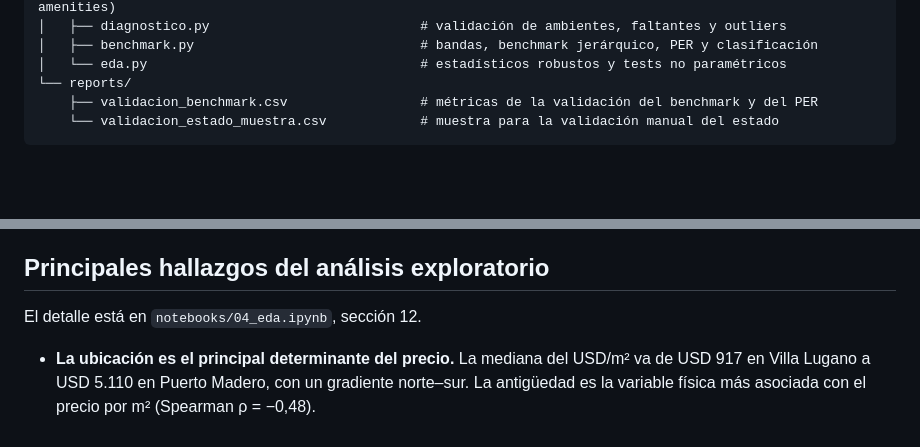
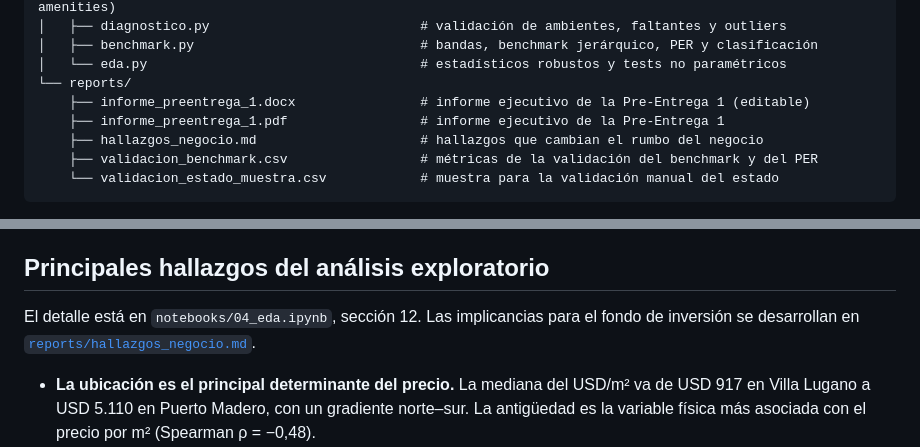
Before and after one commit to DTosoratti/tp-analitica-descriptiva-real-estate, a Markdown page: README.md, 2 parts joined by grey strips. Rendered like a GitHub page; blank space fills up the shorter version.

Commit message:
Update README with analysis implications and report links
Added implications for the investment fund in the exploratory analysis section and updated report references.

````diff
--- a/README.md
+++ b/README.md
@@ -455,6 +455,9 @@ para explicar diferencias de precio dentro de un mismo estrato.
 │   ├── benchmark.py                             # bandas, benchmark jerárquico, PER y clasificación
 │   └── eda.py                                   # estadísticos robustos y tests no paramétricos
 └── reports/
+    ├── informe_preentrega_1.docx                # informe ejecutivo de la Pre-Entrega 1 (editable)
+    ├── informe_preentrega_1.pdf                 # informe ejecutivo de la Pre-Entrega 1
+    ├── hallazgos_negocio.md                     # hallazgos que cambian el rumbo del negocio
     ├── validacion_benchmark.csv                 # métricas de la validación del benchmark y del PER
     └── validacion_estado_muestra.csv            # muestra para la validación manual del estado
 ```
@@ -491,7 +494,9 @@ No se usan rutas personales.
 
 ## Principales hallazgos del análisis exploratorio
 
-El detalle está en `notebooks/04_eda.ipynb`, sección 12.
+El detalle está en `notebooks/04_eda.ipynb`, sección 12. Las implicancias para
+el fondo de inversión se desarrollan en
+[`reports/hallazgos_negocio.md`](reports/hallazgos_negocio.md).
 
 - **La ubicación es el principal determinante del precio.** La mediana del
   USD/m² va de USD 917 en Villa Lugano a USD 5.110 en Puerto Madero, con un
````
